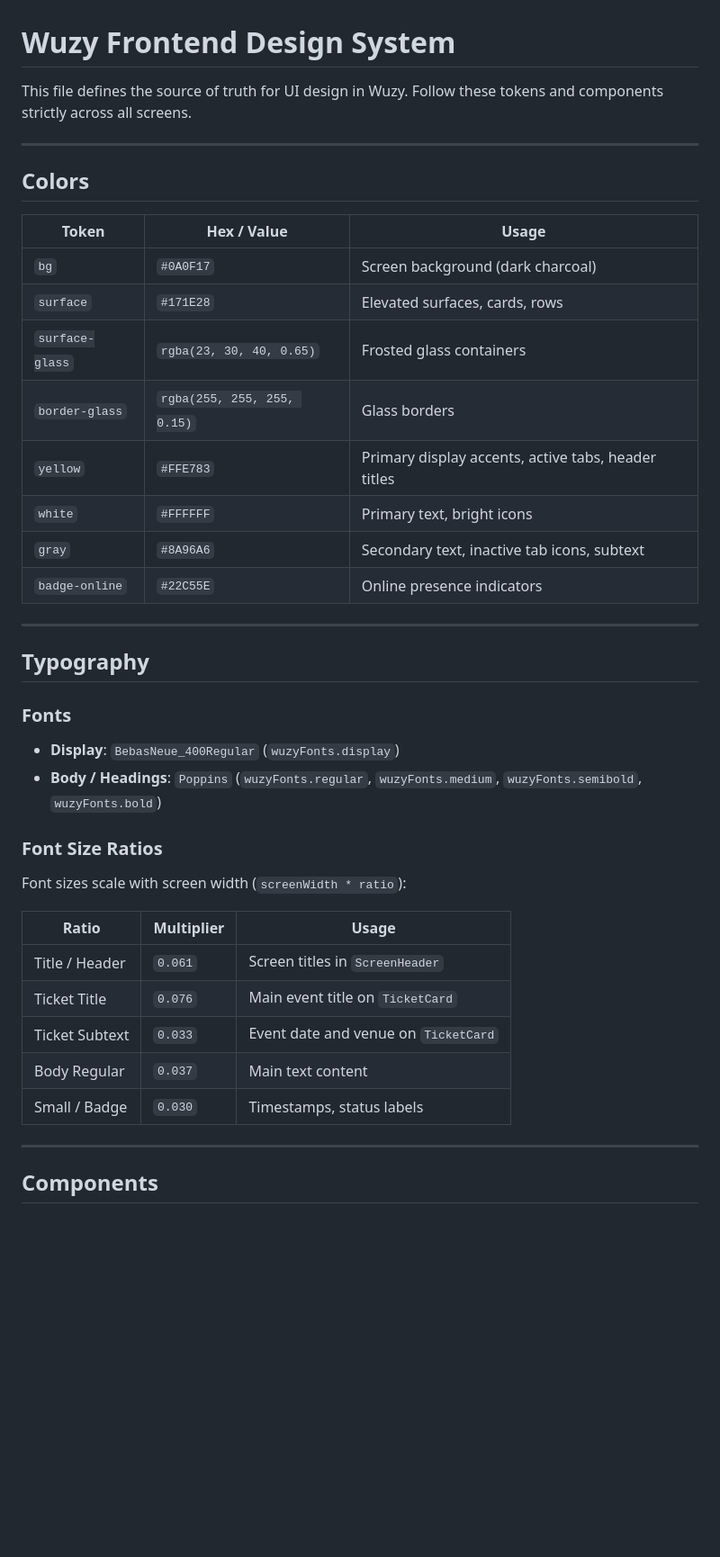
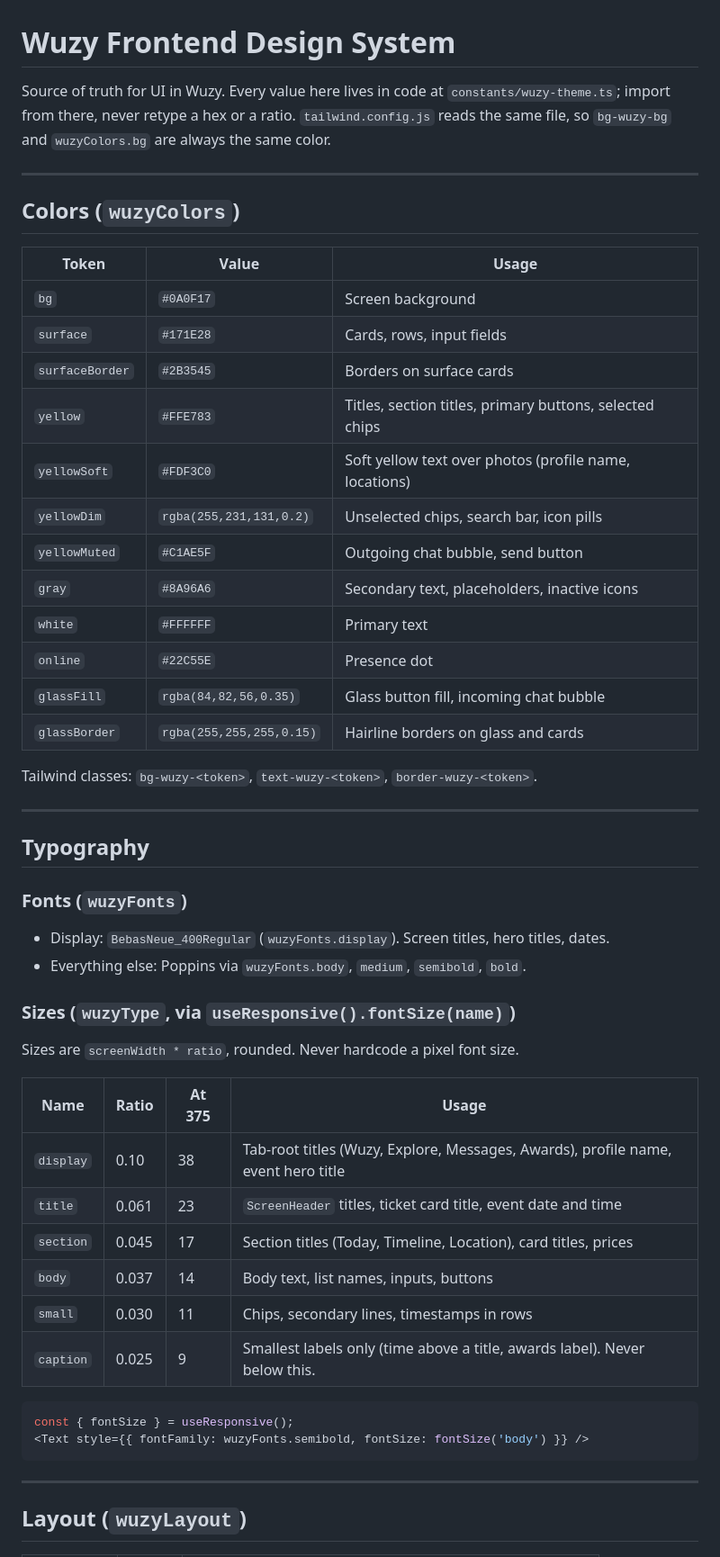
Before and after one commit to IIT-InfoSchol-2027-Jan-Group-06/wuzy, a Markdown page: frontend/DESIGN.md, the part around one of its changes. Shown at 90% size. GitHub-like rendering; blank space fills up the shorter version.

Commit message:
docs: rewrite DESIGN.md around the token module and Screen shell
Signed-off-by: ravindu644 <droidcasts@protonmail.com>

````diff
--- a/frontend/DESIGN.md
+++ b/frontend/DESIGN.md
@@ -1,42 +1,54 @@
 # Wuzy Frontend Design System
 
-This file defines the source of truth for UI design in Wuzy. Follow these tokens and components strictly across all screens.
+Source of truth for UI in Wuzy. Every value here lives in code at `constants/wuzy-theme.ts`; import from there, never retype a hex or a ratio. `tailwind.config.js` reads the same file, so `bg-wuzy-bg` and `wuzyColors.bg` are always the same color.
 
 ---
 
-## Colors
+## Colors (`wuzyColors`)
 
-| Token | Hex / Value | Usage |
-|-------|-------------|-------|
-| `bg` | `#0A0F17` | Screen background (dark charcoal) |
-| `surface` | `#171E28` | Elevated surfaces, cards, rows |
-| `surface-glass` | `rgba(23, 30, 40, 0.65)` | Frosted glass containers |
-| `border-glass` | `rgba(255, 255, 255, 0.15)` | Glass borders |
-| `yellow` | `#FFE783` | Primary display accents, active tabs, header titles |
-| `white` | `#FFFFFF` | Primary text, bright icons |
-| `gray` | `#8A96A6` | Secondary text, inactive tab icons, subtext |
-| `badge-online` | `#22C55E` | Online presence indicators |
+| Token | Value | Usage |
+|-------|-------|-------|
+| `bg` | `#0A0F17` | Screen background |
+| `surface` | `#171E28` | Cards, rows, input fields |
+| `surfaceBorder` | `#2B3545` | Borders on surface cards |
+| `yellow` | `#FFE783` | Titles, section titles, primary buttons, selected chips |
+| `yellowSoft` | `#FDF3C0` | Soft yellow text over photos (profile name, locations) |
+| `yellowDim` | `rgba(255,231,131,0.2)` | Unselected chips, search bar, icon pills |
+| `yellowMuted` | `#C1AE5F` | Outgoing chat bubble, send button |
+| `gray` | `#8A96A6` | Secondary text, placeholders, inactive icons |
+| `white` | `#FFFFFF` | Primary text |
+| `online` | `#22C55E` | Presence dot |
+| `glassFill` | `rgba(84,82,56,0.35)` | Glass button fill, incoming chat bubble |
+| `glassBorder` | `rgba(255,255,255,0.15)` | Hairline borders on glass and cards |
+
+Tailwind classes: `bg-wuzy-<token>`, `text-wuzy-<token>`, `border-wuzy-<token>`.
 
 ---
 
 ## Typography
 
-### Fonts
-- **Display**: `BebasNeue_400Regular` (`wuzyFonts.display`)
-- **Body / Headings**: `Poppins` (`wuzyFonts.regular`, `wuzyFonts.medium`, `wuzyFonts.semibold`, `wuzyFonts.bold`)
+### Fonts (`wuzyFonts`)
+- Display: `BebasNeue_400Regular` (`wuzyFonts.display`). Screen titles, hero titles, dates.
+- Everything else: Poppins via `wuzyFonts.body`, `medium`, `semibold`, `bold`.
 
-### Font Size Ratios
-Font sizes scale with screen width (`screenWidth * ratio`):
+### Sizes (`wuzyType`, via `useResponsive().fontSize(name)`)
+Sizes are `screenWidth * ratio`, rounded. Never hardcode a pixel font size.
 
-| Ratio | Multiplier | Usage |
-|-------|------------|-------|
-| Title / Header | `0.061` | Screen titles in `ScreenHeader` |
-| Ticket Title | `0.076` | Main event title on `TicketCard` |
-| Ticket Subtext | `0.033` | Event date and venue on `TicketCard` |
-| Body Regular | `0.037` | Main text content |
-| Small / Badge | `0.030` | Timestamps, status labels |
+| Name | Ratio | At 375 | Usage |
+|------|-------|--------|-------|
+| `display` | 0.10 | 38 | Tab-root titles (Wuzy, Explore, Messages, Awards), profile name, event hero title |
+| `title` | 0.061 | 23 | `ScreenHeader` titles, ticket card title, event date and time |
+| `section` | 0.045 | 17 | Section titles (Today, Timeline, Location), card titles, prices |
+| `body` | 0.037 | 14 | Body text, list names, inputs, buttons |
+| `small` | 0.030 | 11 | Chips, secondary lines, timestamps in rows |
+| `caption` | 0.025 | 9 | Smallest labels only (time above a title, awards label). Never below this. |
+
+```ts
+const { fontSize } = useResponsive();
+<Text style={{ fontFamily: wuzyFonts.semibold, fontSize: fontSize('body') }} />
+```
 
 ---
 
-## Components
+## Layout (`wuzyLayout`)
 
````
Also changed, not shown: other parts of frontend/DESIGN.md (+82 -69 lines), AGENTS.md (+2 -2 lines).
